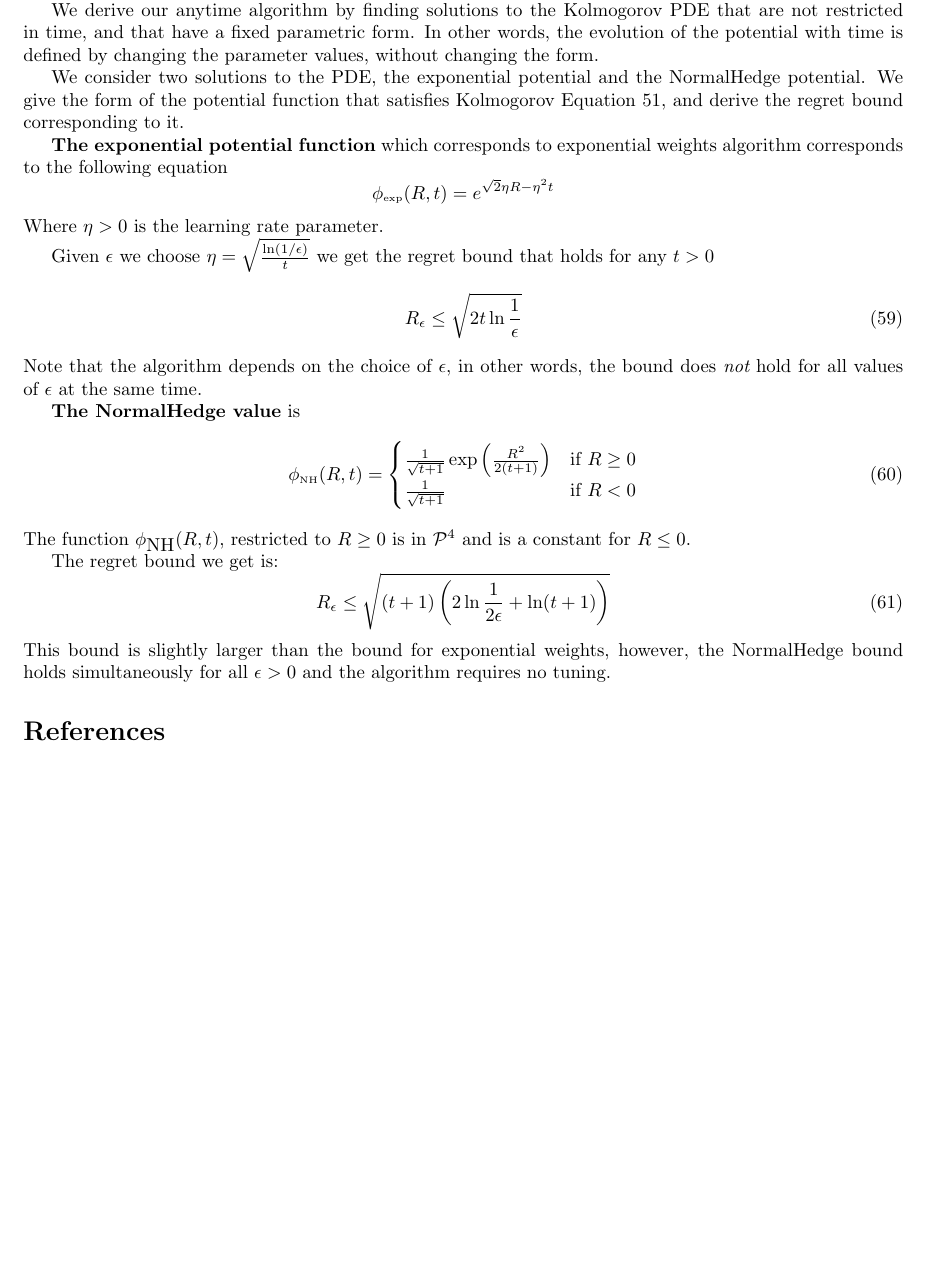
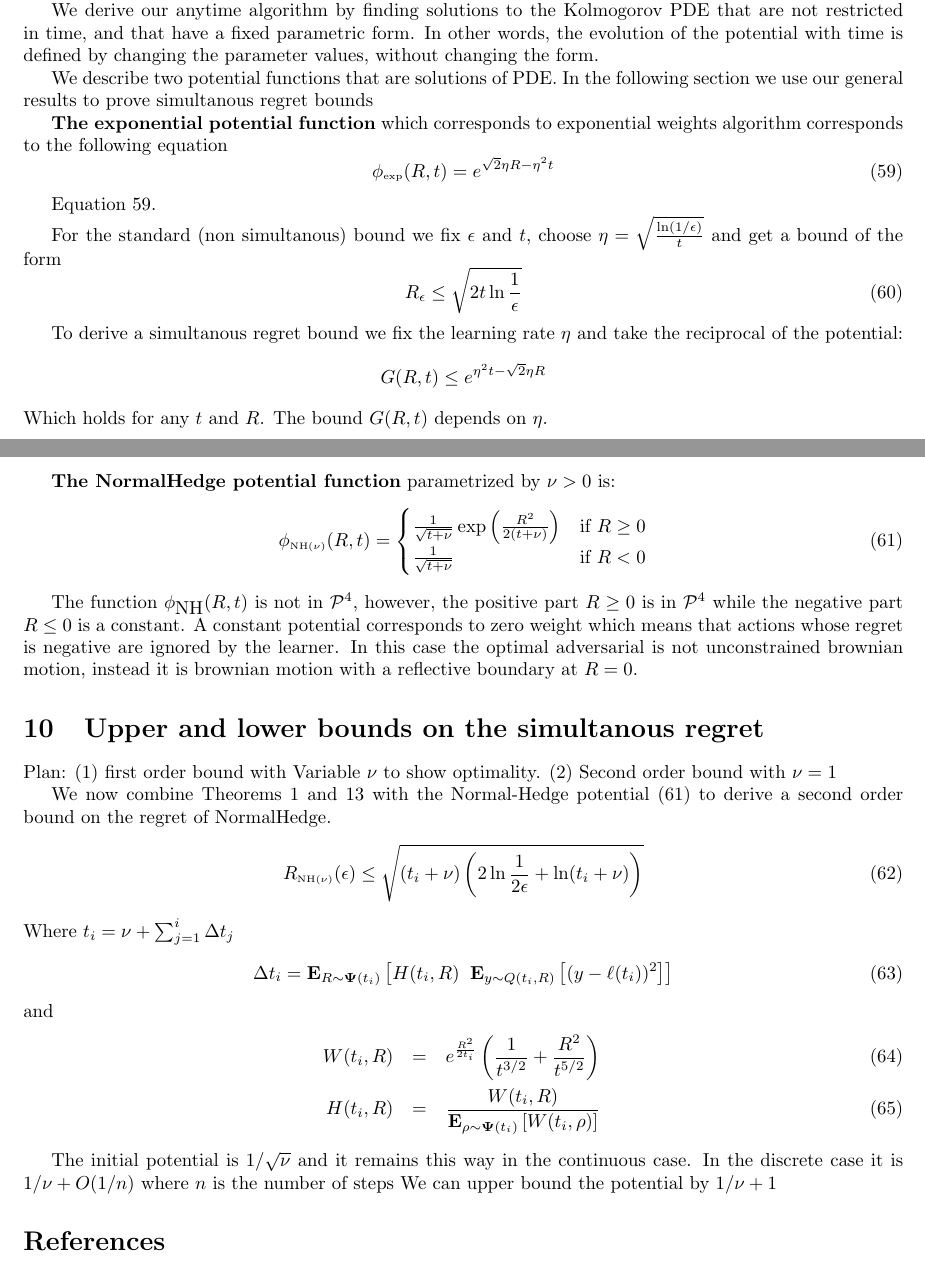
Before and after one commit to yoavfreund/MinMaxAndNormalHedge, a LaTeX paper (BrownianIsWorstCase.tex): part of page 17 of 25 before the commit and two parts of pages 17 and 18 of 26 after it, the two joined at a grey line, cut so that both start at the same text, the shorter picture padded with empty space. Compiled offline with pdfLaTeX.

```diff
--- a/BrownianIsWorstCase.tex
+++ b/BrownianIsWorstCase.tex
@@ -1311,49 +1316,71 @@
 The potential $\finalPotR \in \SP{4}$ defines a boundary condition of the PDE.
 
 We derive our anytime algorithm by finding solutions to the Kolmogorov
-PDE that are not restricted in time, and that have a fixed parametric form.
-In other words, the evolution of the potential with time is defined by changing the parameter values, without changing the form.
-
-We consider two solutions to the PDE, the exponential potential and
-the NormalHedge potential. We give the form of the potential function
-that satisfies Kolmogorov Equation~\ref{eqn:Kolmogorov}, and derive
-the regret bound corresponding to it.
+PDE that are not restricted in time, and that have a fixed parametric
+form.  In other words, the evolution of the potential with time is
+defined by changing the parameter values, without changing the form.
+
+We describe two potential functions that are solutions of PDE. In the following section we use our general results to prove simultanous regret bounds
 
 {\bf The exponential potential function} which corresponds to exponential
   weights algorithm corresponds to the following equation
-\[
+\begin{equation} \label{eqn:exponential-potential}
     \pot_{\mbox{\tiny exp}}(\R,t) = e^{\sqrt{2} \eta \R - \eta^2 t}
-  \]
-  Where $\eta>0$ is the learning rate parameter.
-
-Given $\epsilon$ we choose $\eta = \sqrt{\frac{\ln (1/\epsilon)}{t}}$
-we get the regret bound that holds for any $t>0$
+\end{equation}
+
+Equation~\ref{eqn:exponential-potential}.
+
+For the standard (non simultanous) bound we fix $\epsilon$ and $t$,
+choose $\eta = \sqrt{\frac{\ln (1/\epsilon)}{t}}$
+and get a bound of the form
   \begin{equation}
     \R_\epsilon \leq \sqrt{2 t \ln \frac{1}{\epsilon}}
   \end{equation}
-Note that the algorithm depends on the choice of $\epsilon$, in other
-words, the bound does {\em not} hold for all values of $\epsilon$ at
-the same time.
-
-{\bf The NormalHedge value} is
+
+  To derive a simultanous regret bound we fix the learning rate $\eta$ and take the reciprocal of the potential:
+ \[
+    G(R,t) \leq e^{\eta^2 t - \sqrt{2}\eta R}
+ \]
+Which holds for any $t$ and $R$. The bound $G(R,t)$ depends on $\eta$.
+
+
+{\bf The NormalHedge potential function} parametrized by $\nu>0$ is:
 \begin{equation} \label{eqn:NormalHedge}
-  \pot_{\mbox{\tiny NH}}(\R,t) = \begin{cases}
-    \frac{1}{\sqrt{t+1}}\exp\left(\frac{\R^2}{2(t+1)}\right)
+  \pot_{\mbox{\tiny NH$(\nu)$}}(\R,t) = \begin{cases}
+    \frac{1}{\sqrt{t+\nu}}\exp\left(\frac{\R^2}{2(t+\nu)}\right)
     & \mbox{if } \R \geq 0  \\
-  \frac{1}{\sqrt{t+1}} & \mbox{if } \R <0
+  \frac{1}{\sqrt{t+\nu}} & \mbox{if } \R <0
   \end{cases}
 \end{equation}
-The function $\pot_{\mbox{NH}}(\R,t)$,
-restricted to $\R\geq 0$ is in $\SP{4}$ and is a constant for $\R \leq 0$.
-
-The regret bound we get is:
+
+The function $\pot_{\mbox{NH}}(\R,t)$ is not in $\SP{4}$, however, the
+positive part $\R\geq 0$ is in $\SP{4}$ while the negative part
+$\R \leq 0$ is a constant. A constant potential corresponds to zero weight which means that actions whose regret is negative are ignored by the learner. In this case the optimal adversarial is not unconstrained brownian motion, instead it is brownian motion with a reflective boundary at $R=0$.
+
+\section{Upper and lower bounds on the simultanous regret}
+Plan: (1) first order bound with Variable $\nu$ to show optimality.
+(2) Second order bound with $\nu=1$
+
+We now combine Theorems \ref{thm:simulBoundAveragePot} and~\ref{thm:variancebound} with
+the Normal-Hedge potential~(\ref{eqn:NormalHedge}) to derive a second order bound on the regret of NormalHedge.
 \begin{equation}
-  \R_\epsilon \leq \sqrt{(t+1) \left(2 \ln \frac{1}{2\epsilon}+
-      \ln (t+1)\right)}
-\end{equation}
-This bound is slightly larger than the bound for exponential weights,
-however, the NormalHedge bound holds simultaneously for all
-$\epsilon>0$ and the algorithm requires no tuning.
+  \R_{\mbox{\tiny NH$(\nu)$}}(\epsilon) \leq \sqrt{(t_i+\nu) \left(2 \ln \frac{1}{2\epsilon}+
+      \ln (t_i+\nu)\right)}
+\end{equation}
+Where $t_i = \nu+\sum_{j=1}^{i}\deltat_j$
+\begin{equation}
+  \deltat_i=
+  \E{\R \sim \state(t_i)}{H(t_i,\R) \;\; \E{y \sim \adversM(t_i,\R)}{(y-\ell(t_i))^2}}
+\end{equation}
+and
+\begin{eqnarray}
+  W(t_i,\R)&=& e^{\frac{R^2}{2t_i}} \left(\frac{1}{t^{3/2}} + \frac{R^2}{t^{5/2}} \right)\\
+  H(t_i,\R)&=& \frac{W(t_i,R)}{\E{\rho \sim \state(t_i)}{W(t_i,\rho)}}
+\end{eqnarray}
+
+The initial potential is $1/\sqrt{\nu}$ and it remains this way in the continuous case. In the discrete case it is $1/\nu + O(1/n)$ where $n$ is the number of steps We can upper bound the potential by
+$1/\nu+1$
+
 
 \bibliographystyle{plain}
 \bibliography{ref.bib,bib.bib}
```
Also changed, not shown: BrownianIsWorstCase.pdf, BrownianIsWorstCase.tex (46 more changed lines), 3 other files.
